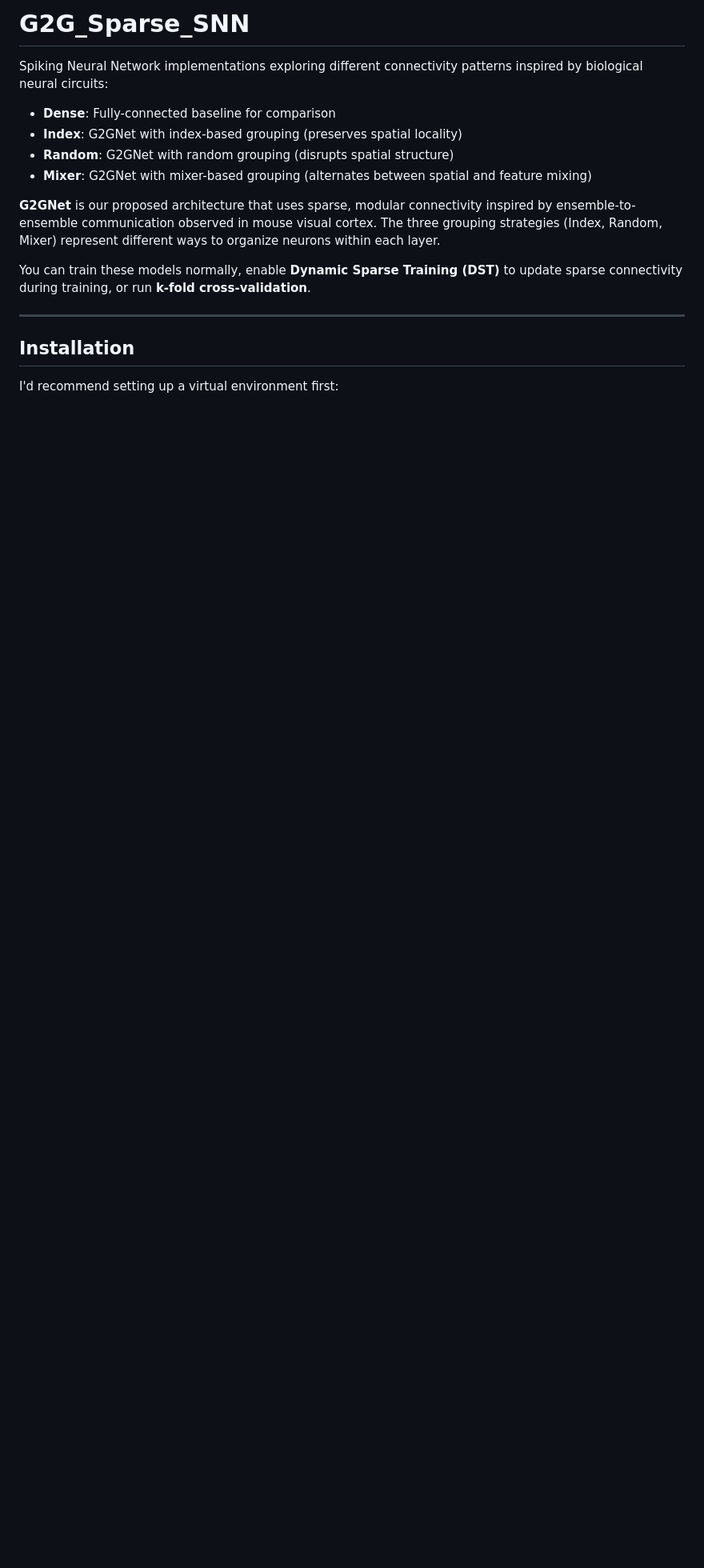
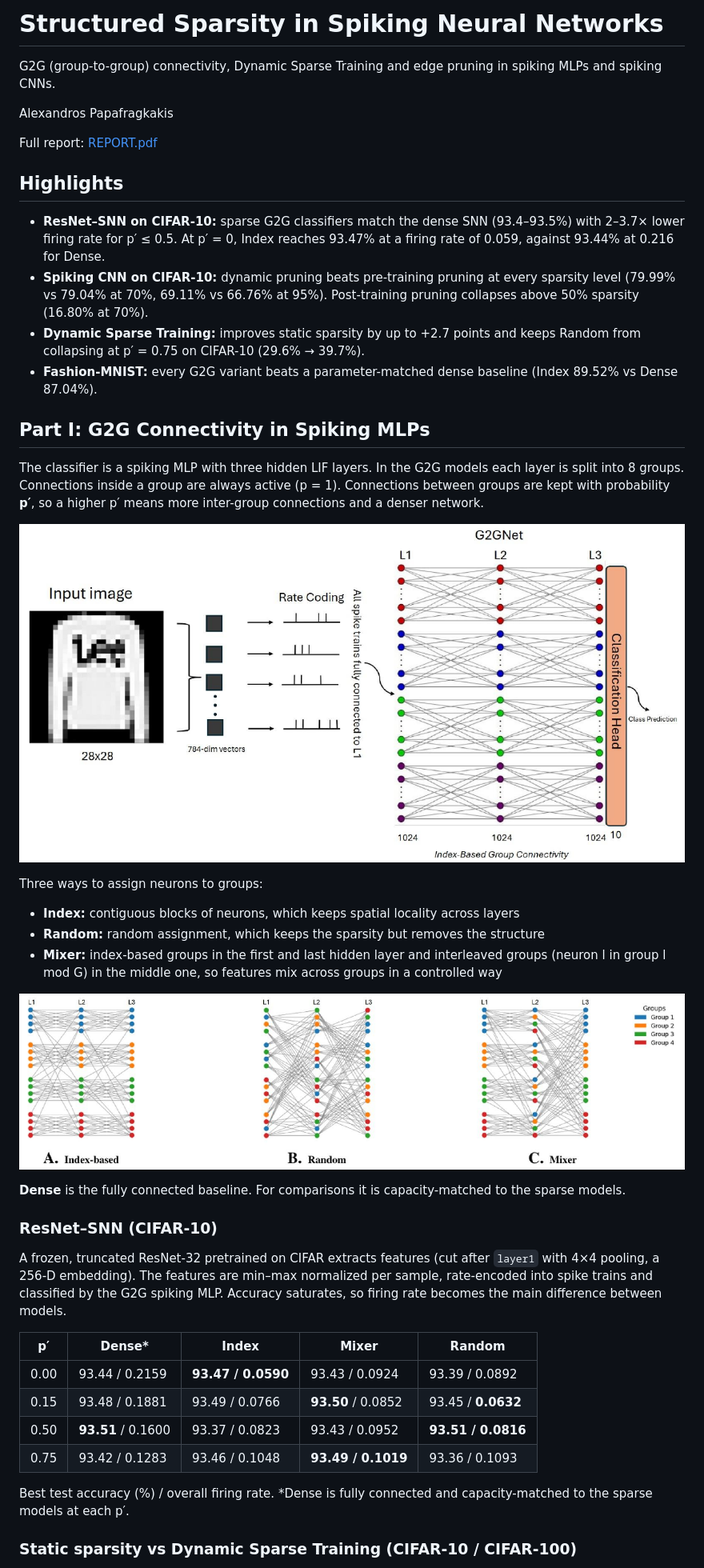
Before and after one commit to APapafragkakis/G2G-Sparse-SNNs-CNNs, a Markdown page: README.md, the part around one of its changes. Shown at 80% size. Drawn GitHub-style; pictures changed too: docs/figures/grouping_strategies.png (added), docs/figures/spiking_mlp.png (added); blank space fills up the shorter version.

Commit message:
Update README with results, figures and usage

```diff
--- a/README.md
+++ b/README.md
@@ -1,18 +1,46 @@
-# G2G_Sparse_SNN
+# Structured Sparsity in Spiking Neural Networks
 
-Spiking Neural Network implementations exploring different connectivity patterns inspired by biological neural circuits:
+G2G (group-to-group) connectivity, Dynamic Sparse Training and edge pruning in spiking MLPs and spiking CNNs.
 
-- **Dense**: Fully-connected baseline for comparison
-- **Index**: G2GNet with index-based grouping (preserves spatial locality)
-- **Random**: G2GNet with random grouping (disrupts spatial structure)
-- **Mixer**: G2GNet with mixer-based grouping (alternates between spatial and feature mixing)
+Alexandros Papafragkakis
 
-**G2GNet** is our proposed architecture that uses sparse, modular connectivity inspired by ensemble-to-ensemble communication observed in mouse visual cortex. The three grouping strategies (Index, Random, Mixer) represent different ways to organize neurons within each layer.
+Full report: [REPORT.pdf](REPORT.pdf)
 
-You can train these models normally, enable **Dynamic Sparse Training (DST)** to update sparse connectivity during training, or run **k-fold cross-validation**.
+## Highlights
 
----
+- **ResNet–SNN on CIFAR-10:** sparse G2G classifiers match the dense SNN (93.4–93.5%) with 2–3.7× lower firing rate for p′ ≤ 0.5. At p′ = 0, Index reaches 93.47% at a firing rate of 0.059, against 93.44% at 0.216 for Dense.
+- **Spiking CNN on CIFAR-10:** dynamic pruning beats pre-training pruning at every sparsity level (79.99% vs 79.04% at 70%, 69.11% vs 66.76% at 95%). Post-training pruning collapses above 50% sparsity (16.80% at 70%).
+- **Dynamic Sparse Training:** improves static sparsity by up to +2.7 points and keeps Random from collapsing at p′ = 0.75 on CIFAR-10 (29.6% → 39.7%).
+- **Fashion-MNIST:** every G2G variant beats a parameter-matched dense baseline (Index 89.52% vs Dense 87.04%).
 
-## Installation
+## Part I: G2G Connectivity in Spiking MLPs
 
-I'd recommend setting up a virtual environment first:
+The classifier is a spiking MLP with three hidden LIF layers. In the G2G models each layer is split into 8 groups. Connections inside a group are always active (p = 1). Connections between groups are kept with probability **p′**, so a higher p′ means more inter-group connections and a denser network.
+
+![Spiking MLP with index-based G2G connectivity](docs/figures/spiking_mlp.png)
+
+Three ways to assign neurons to groups:
+
+- **Index:** contiguous blocks of neurons, which keeps spatial locality across layers
+- **Random:** random assignment, which keeps the sparsity but removes the structure
+- **Mixer:** index-based groups in the first and last hidden layer and interleaved groups (neuron l in group l mod G) in the middle one, so features mix across groups in a controlled way
+
+![Index, Random and Mixer grouping](docs/figures/grouping_strategies.png)
+
+**Dense** is the fully connected baseline. For comparisons it is capacity-matched to the sparse models.
+
+### ResNet–SNN (CIFAR-10)
+
+A frozen, truncated ResNet-32 pretrained on CIFAR extracts features (cut after `layer1` with 4×4 pooling, a 256-D embedding). The features are min–max normalized per sample, rate-encoded into spike trains and classified by the G2G spiking MLP. Accuracy saturates, so firing rate becomes the main difference between models.
+
+| p′ | Dense* | Index | Mixer | Random |
+|---|---|---|---|---|
+| 0.00 | 93.44 / 0.2159 | **93.47 / 0.0590** | 93.43 / 0.0924 | 93.39 / 0.0892 |
+| 0.15 | 93.48 / 0.1881 | 93.49 / 0.0766 | **93.50** / 0.0852 | 93.45 / **0.0632** |
+| 0.50 | **93.51** / 0.1600 | 93.37 / 0.0823 | 93.43 / 0.0952 | **93.51 / 0.0816** |
+| 0.75 | 93.42 / 0.1283 | 93.46 / 0.1048 | **93.49 / 0.1019** | 93.36 / 0.1093 |
+
+Best test accuracy (%) / overall firing rate. \*Dense is fully connected and capacity-matched to the sparse models at each p′.
+
+### Static sparsity vs Dynamic Sparse Training (CIFAR-10 / CIFAR-100)
+
```
Also changed, not shown: other parts of README.md (+158 -271 lines), docs/figures/cnn_pruning.png (added), docs/figures/dst_vs_static.png (added), docs/figures/spiking_cnn.png (added).
